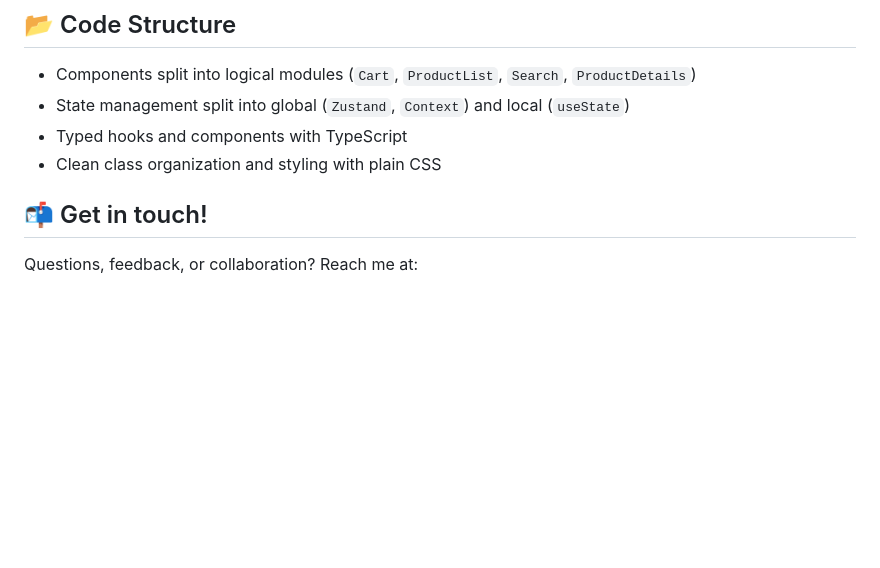
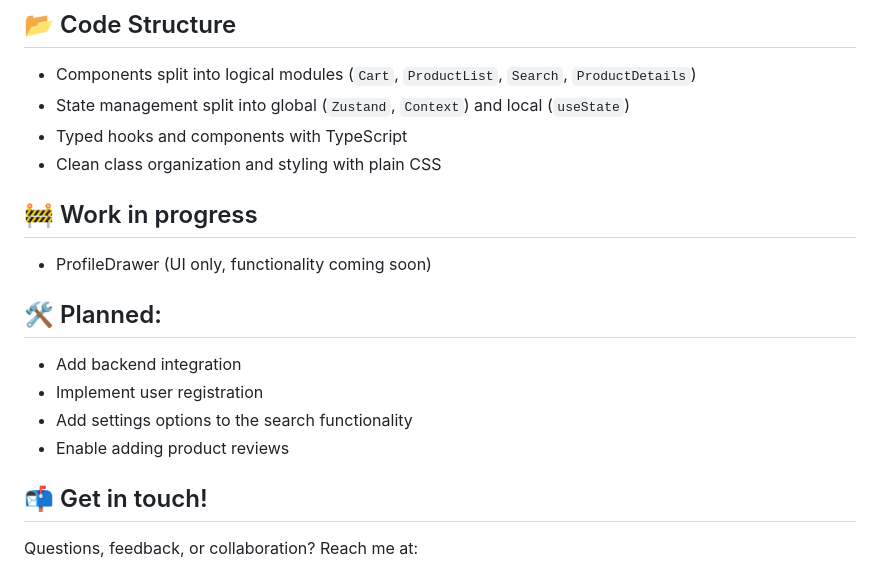
Before and after one commit to MilaKropeczka/FrostBite, a Markdown page: README.md, the part around the change. GitHub-like rendering; blank space fills up the shorter version.

```diff
--- a/README.md
+++ b/README.md
@@ -49,6 +49,15 @@ This is a simple front-end online store built to showcase key front-end skills,
 - State management split into global (`Zustand`, `Context`) and local (`useState`)
 - Typed hooks and components with TypeScript
 - Clean class organization and styling with plain CSS
+
+## 🚧 Work in progress
+- ProfileDrawer (UI only, functionality coming soon)
+
+## 🛠️ Planned:
+- Add backend integration
+- Implement user registration
+- Add settings options to the search functionality
+- Enable adding product reviews
 
 ## 📬 Get in touch!
 
```
